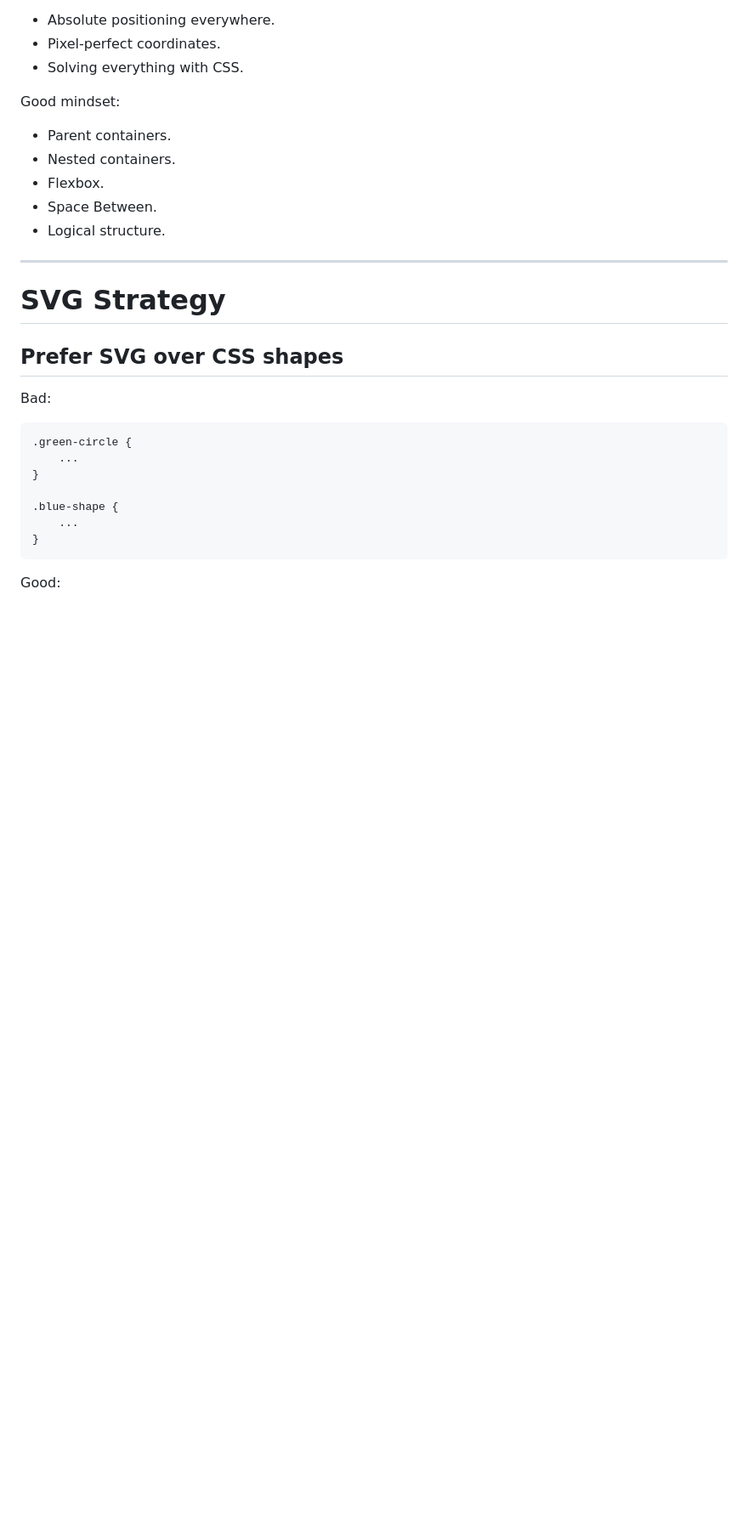
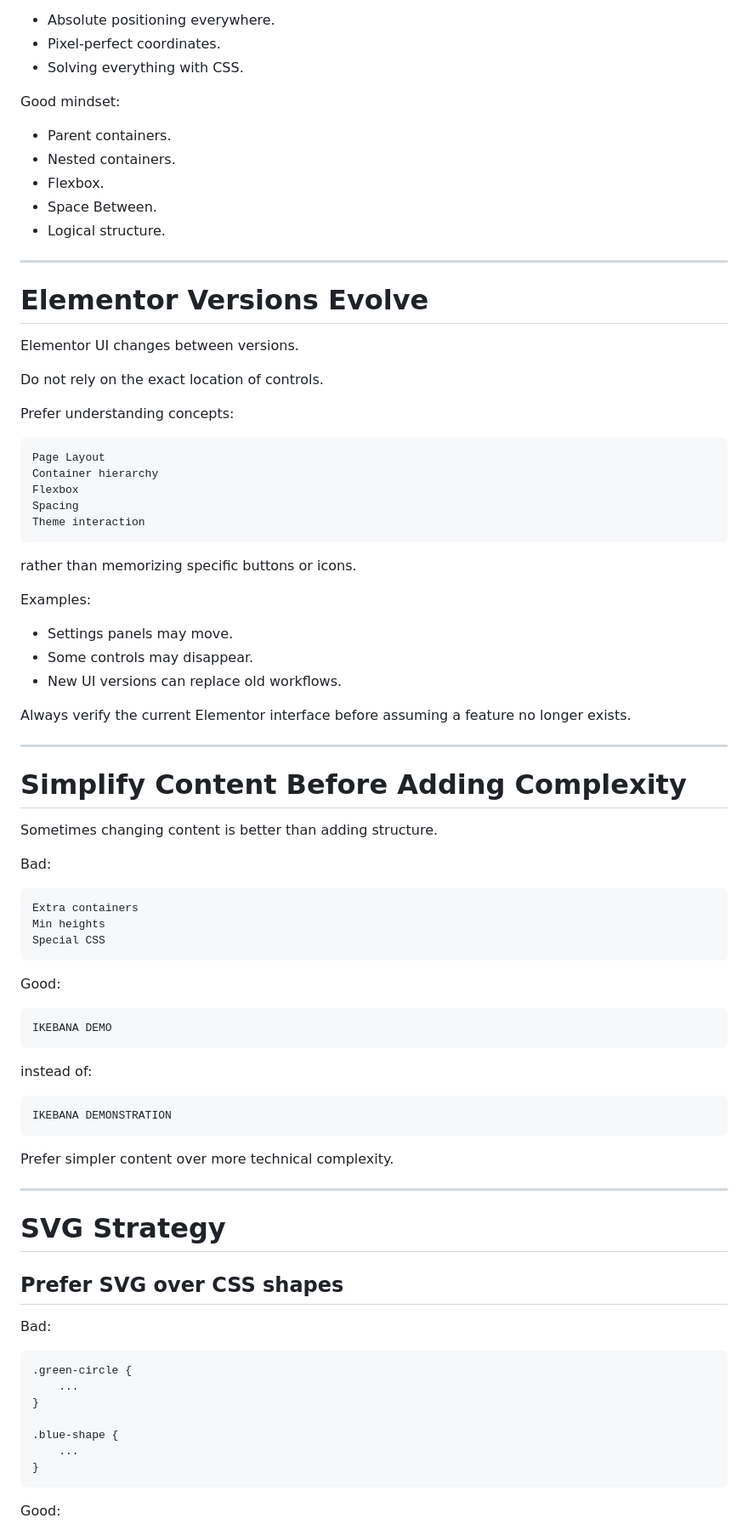
Before and after one commit to KfearO/carmitcohen, a Markdown page: .ai/wordpress-elementor-figma-playbook.md, the part around one of its changes. Shown at 85% size. Drawn GitHub-style; blank space fills up the shorter version.

Commit message:
update: expand WordPress + Elementor + Figma playbook with additional guidelines, best practices, and principles

````diff
--- a/.ai/wordpress-elementor-figma-playbook.md
+++ b/.ai/wordpress-elementor-figma-playbook.md
@@ -56,6 +62,62 @@ Good mindset:
 - Flexbox.
 - Space Between.
 - Logical structure.
+
+---
+
+# Elementor Versions Evolve
+
+Elementor UI changes between versions.
+
+Do not rely on the exact location of controls.
+
+Prefer understanding concepts:
+
+```
+Page Layout
+Container hierarchy
+Flexbox
+Spacing
+Theme interaction
+```
+
+rather than memorizing specific buttons or icons.
+
+Examples:
+
+* Settings panels may move.
+* Some controls may disappear.
+* New UI versions can replace old workflows.
+
+Always verify the current Elementor interface before assuming a feature no longer exists.
+
+---
+
+# Simplify Content Before Adding Complexity
+
+Sometimes changing content is better than adding structure.
+
+Bad:
+
+```
+Extra containers
+Min heights
+Special CSS
+```
+
+Good:
+
+```
+IKEBANA DEMO
+```
+
+instead of:
+
+```
+IKEBANA DEMONSTRATION
+```
+
+Prefer simpler content over more technical complexity.
 
 ---
 
````
Also changed, not shown: other parts of .ai/wordpress-elementor-figma-playbook.md (+125 -11 lines).
